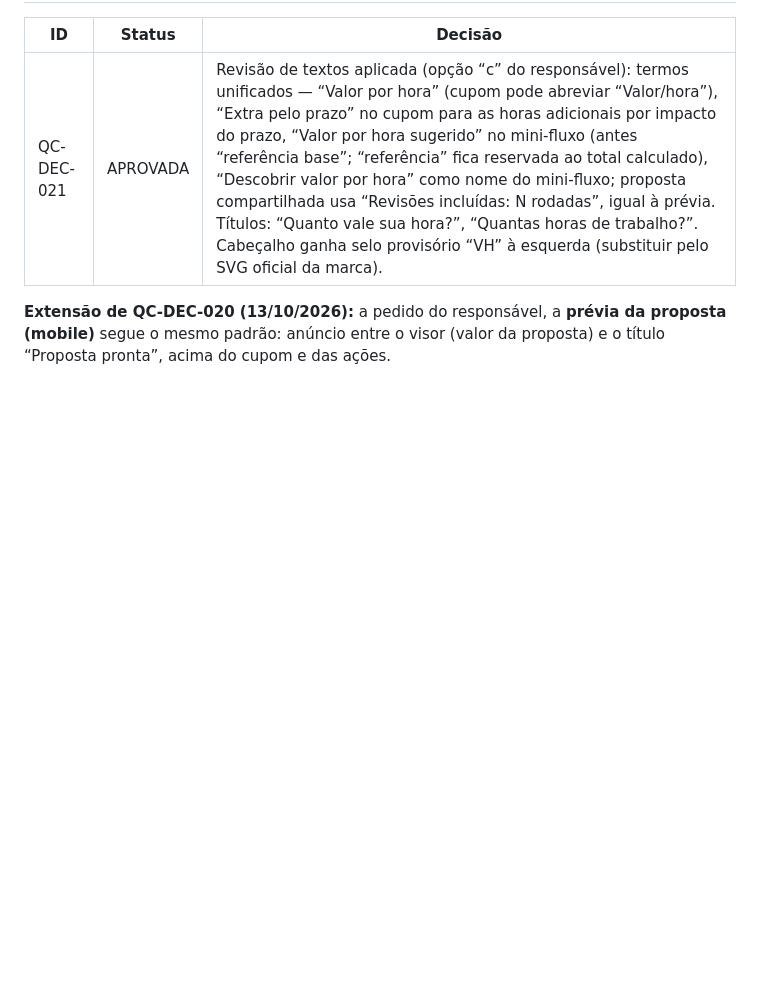
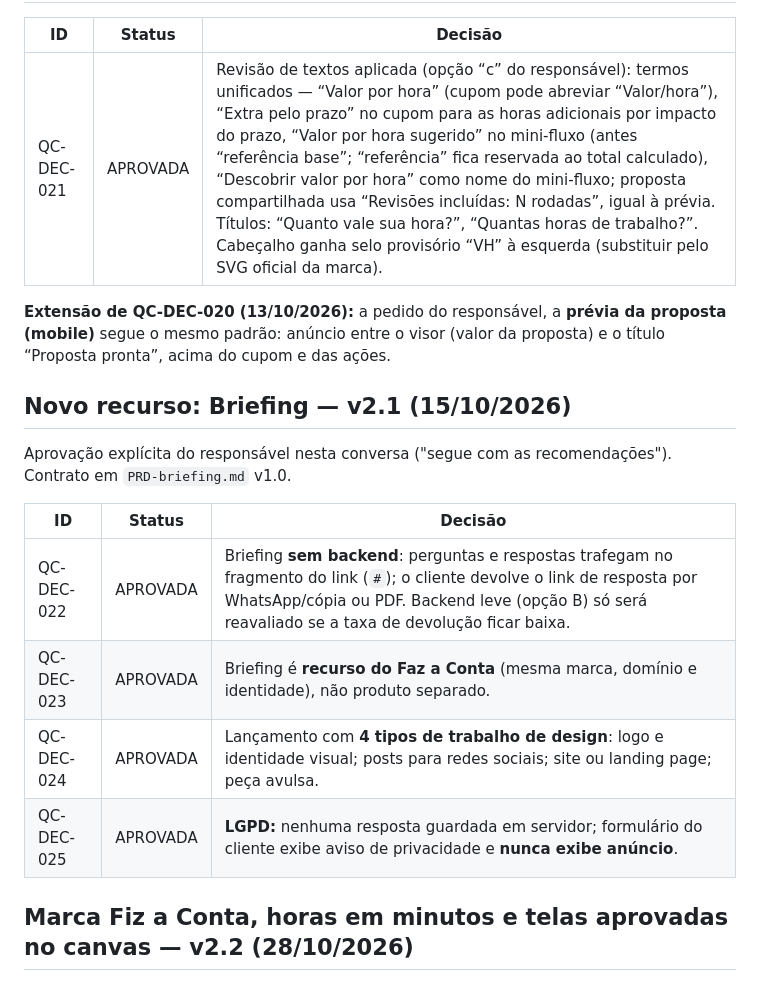
Before and after one commit to Clleytonbraga/quanto-cobro-calculadora, a Markdown page: docs/decision-log.md, the part around one of its changes. Rendered like a GitHub page; blank space fills up the shorter version.

```diff
--- a/docs/decision-log.md
+++ b/docs/decision-log.md
@@ -314,3 +314,17 @@ Ajustes de implementação sobre a D: texto de apoio do escopo em 12 px (o frame
 | QC-DEC-021 | APROVADA | Revisão de textos aplicada (opção “c” do responsável): termos unificados — “Valor por hora” (cupom pode abreviar “Valor/hora”), “Extra pelo prazo” no cupom para as horas adicionais por impacto do prazo, “Valor por hora sugerido” no mini-fluxo (antes “referência base”; “referência” fica reservada ao total calculado), “Descobrir valor por hora” como nome do mini-fluxo; proposta compartilhada usa “Revisões incluídas: N rodadas”, igual à prévia. Títulos: “Quanto vale sua hora?”, “Quantas horas de trabalho?”. Cabeçalho ganha selo provisório “VH” à esquerda (substituir pelo SVG oficial da marca). |
 
 **Extensão de QC-DEC-020 (13/10/2026):** a pedido do responsável, a **prévia da proposta (mobile)** segue o mesmo padrão: anúncio entre o visor (valor da proposta) e o título “Proposta pronta”, acima do cupom e das ações.
+
+## Novo recurso: Briefing — v2.1 (15/10/2026)
+
+Aprovação explícita do responsável nesta conversa ("segue com as recomendações"). Contrato em `PRD-briefing.md` v1.0.
+
+| ID | Status | Decisão |
+| --- | --- | --- |
+| QC-DEC-022 | APROVADA | Briefing **sem backend**: perguntas e respostas trafegam no fragmento do link (`#`); o cliente devolve o link de resposta por WhatsApp/cópia ou PDF. Backend leve (opção B) só será reavaliado se a taxa de devolução ficar baixa. |
+| QC-DEC-023 | APROVADA | Briefing é **recurso do Faz a Conta** (mesma marca, domínio e identidade), não produto separado. |
+| QC-DEC-024 | APROVADA | Lançamento com **4 tipos de trabalho de design**: logo e identidade visual; posts para redes sociais; site ou landing page; peça avulsa. |
+| QC-DEC-025 | APROVADA | **LGPD:** nenhuma resposta guardada em servidor; formulário do cliente exibe aviso de privacidade e **nunca exibe anúncio**. |
+
+## Marca Fiz a Conta, horas em minutos e telas aprovadas no canvas — v2.2 (28/10/2026)
+
```
Also changed, not shown: other parts of docs/decision-log.md (+20 -2 lines), README.md (+3 -3 lines), assets/og-image.png, 11 other files.
